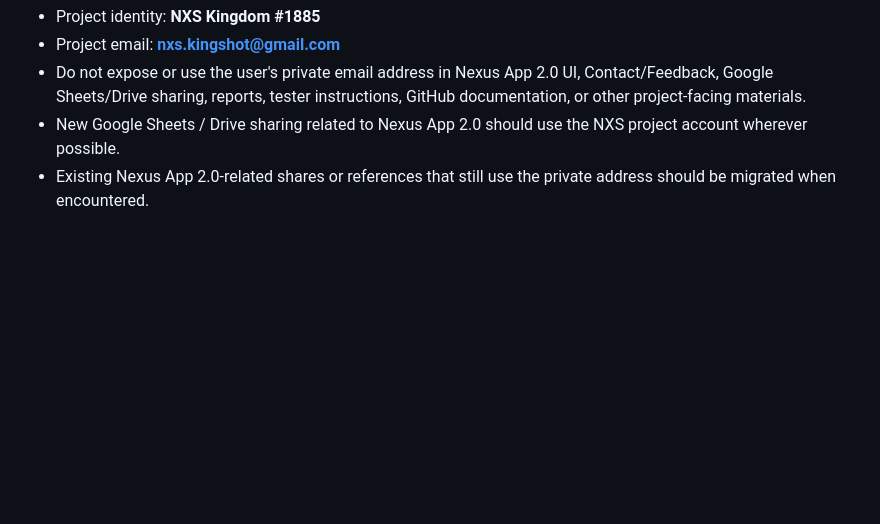
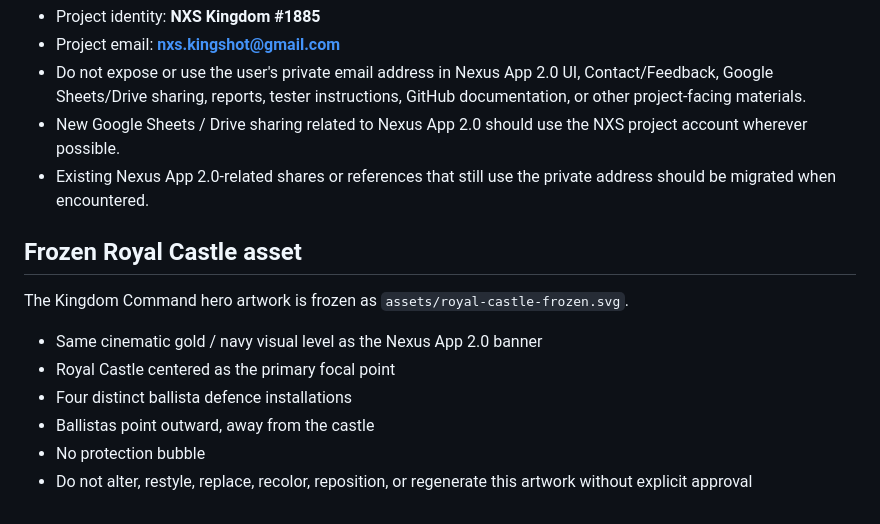
Before and after one commit to nxskingshot-ops/nexus-app-2, a Markdown page: docs/DESIGN-FREEZE.md, the part around the change. GitHub-like rendering; blank space fills up the shorter version.

Commit message:
docs: freeze Royal Castle artwork

```diff
--- a/docs/DESIGN-FREEZE.md
+++ b/docs/DESIGN-FREEZE.md
@@ -331,3 +331,15 @@ For all Nexus App 2.0 surfaces and supporting project materials, use the dedicat
 - Do not expose or use the user's private email address in Nexus App 2.0 UI, Contact/Feedback, Google Sheets/Drive sharing, reports, tester instructions, GitHub documentation, or other project-facing materials.
 - New Google Sheets / Drive sharing related to Nexus App 2.0 should use the NXS project account wherever possible.
 - Existing Nexus App 2.0-related shares or references that still use the private address should be migrated when encountered.
+
+
+## Frozen Royal Castle asset
+
+The Kingdom Command hero artwork is frozen as `assets/royal-castle-frozen.svg`.
+
+- Same cinematic gold / navy visual level as the Nexus App 2.0 banner
+- Royal Castle centered as the primary focal point
+- Four distinct ballista defence installations
+- Ballistas point outward, away from the castle
+- No protection bubble
+- Do not alter, restyle, replace, recolor, reposition, or regenerate this artwork without explicit approval
```
